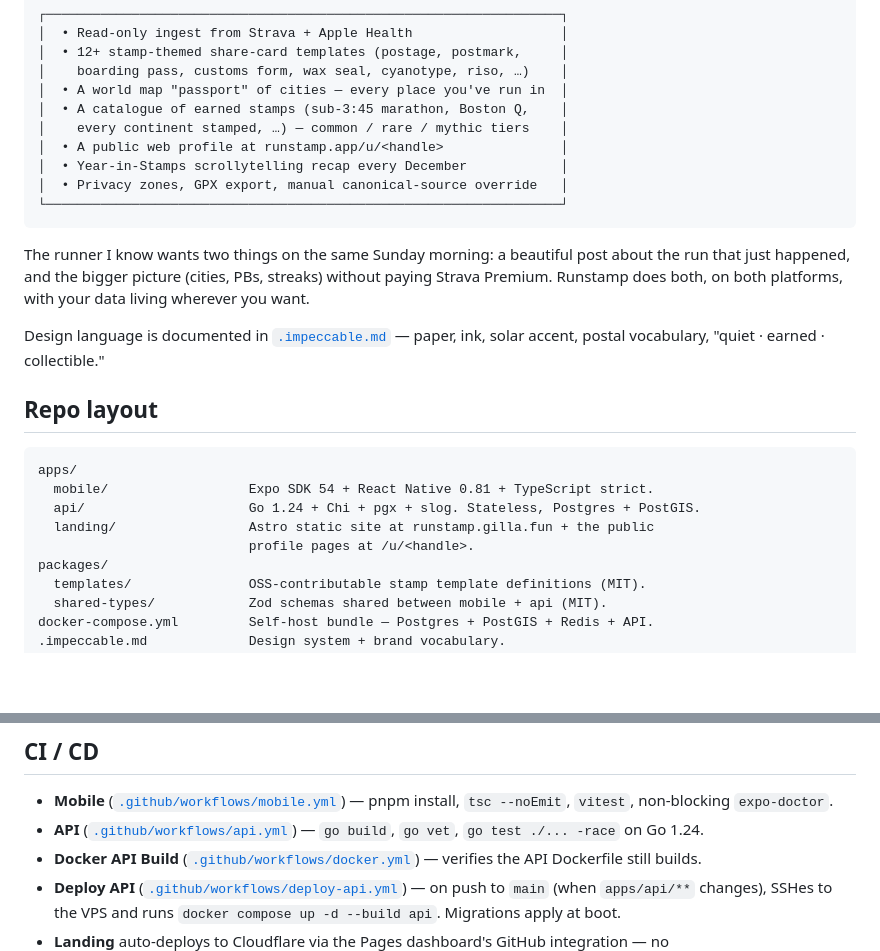
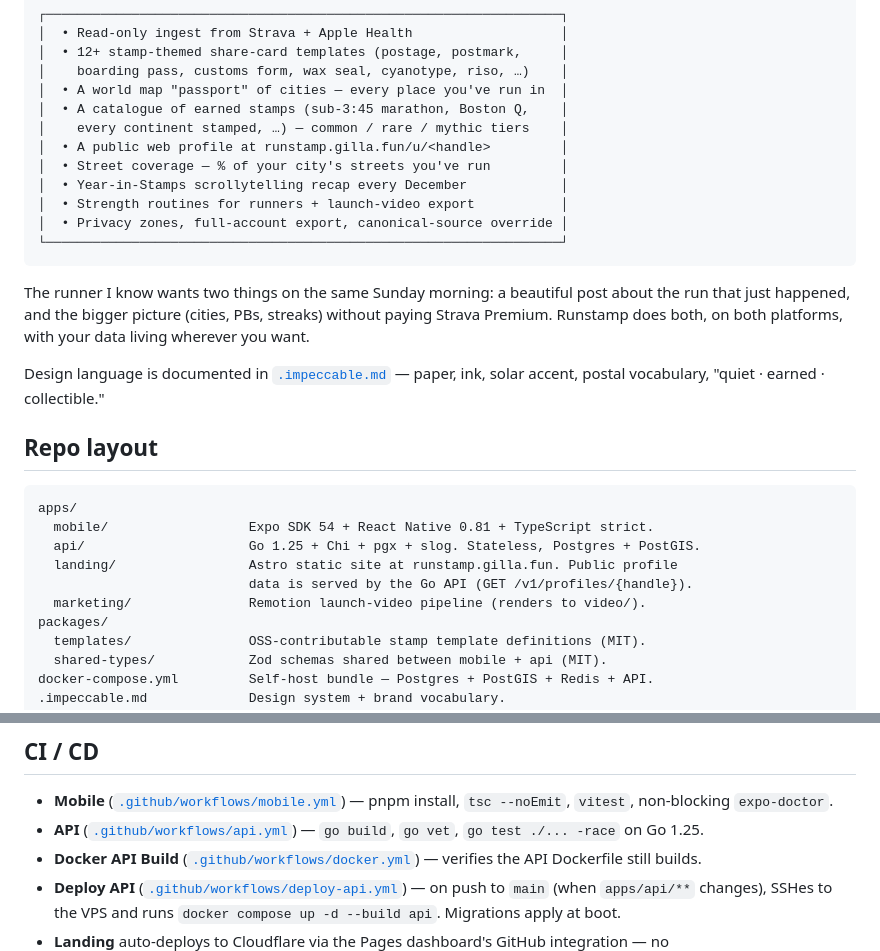
Before and after one commit to Rohithgilla12/runstamp, a Markdown page: README.md, 2 parts joined by grey strips. GitHub-like rendering; blank space fills up the shorter version.

Commit message:
docs: sync CLAUDE.md + README with shipped state (Expo 54, Go 1.25, coverage, strength, marketing)

````diff
--- a/README.md
+++ b/README.md
@@ -14,9 +14,11 @@ An open-source, post-run companion for runners — turn every Strava and Apple H
 │  • A world map "passport" of cities — every place you've run in  │
 │  • A catalogue of earned stamps (sub-3:45 marathon, Boston Q,    │
 │    every continent stamped, …) — common / rare / mythic tiers    │
-│  • A public web profile at runstamp.app/u/<handle>               │
+│  • A public web profile at runstamp.gilla.fun/u/<handle>         │
+│  • Street coverage — % of your city's streets you've run         │
 │  • Year-in-Stamps scrollytelling recap every December            │
-│  • Privacy zones, GPX export, manual canonical-source override   │
+│  • Strength routines for runners + launch-video export           │
+│  • Privacy zones, full-account export, canonical-source override │
 └──────────────────────────────────────────────────────────────────┘
 ```
 
@@ -29,9 +31,10 @@ Design language is documented in [`.impeccable.md`](./.impeccable.md) — paper,
 ```
 apps/
   mobile/                  Expo SDK 54 + React Native 0.81 + TypeScript strict.
-  api/                     Go 1.24 + Chi + pgx + slog. Stateless, Postgres + PostGIS.
-  landing/                 Astro static site at runstamp.gilla.fun + the public
-                           profile pages at /u/<handle>.
+  api/                     Go 1.25 + Chi + pgx + slog. Stateless, Postgres + PostGIS.
+  landing/                 Astro static site at runstamp.gilla.fun. Public profile
+                           data is served by the Go API (GET /v1/profiles/{handle}).
+  marketing/               Remotion launch-video pipeline (renders to video/).
 packages/
   templates/               OSS-contributable stamp template definitions (MIT).
   shared-types/            Zod schemas shared between mobile + api (MIT).
@@ -112,7 +115,7 @@ Migrations run automatically at API boot via golang-migrate. Mobile points at th
 ## CI / CD
 
 - **Mobile** ([`.github/workflows/mobile.yml`](./.github/workflows/mobile.yml)) — pnpm install, `tsc --noEmit`, `vitest`, non-blocking `expo-doctor`.
-- **API** ([`.github/workflows/api.yml`](./.github/workflows/api.yml)) — `go build`, `go vet`, `go test ./... -race` on Go 1.24.
+- **API** ([`.github/workflows/api.yml`](./.github/workflows/api.yml)) — `go build`, `go vet`, `go test ./... -race` on Go 1.25.
 - **Docker API Build** ([`.github/workflows/docker.yml`](./.github/workflows/docker.yml)) — verifies the API Dockerfile still builds.
 - **Deploy API** ([`.github/workflows/deploy-api.yml`](./.github/workflows/deploy-api.yml)) — on push to `main` (when `apps/api/**` changes), SSHes to the VPS and runs `docker compose up -d --build api`. Migrations apply at boot.
 - **Landing** auto-deploys to Cloudflare via the Pages dashboard's GitHub integration — no `.github/workflows/*.yml` needed.
````
Also changed, not shown: CLAUDE.md (+23 -14 lines).
